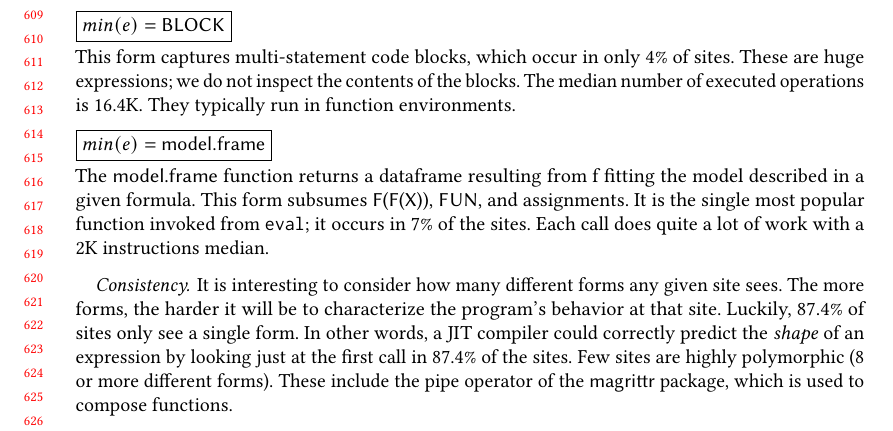
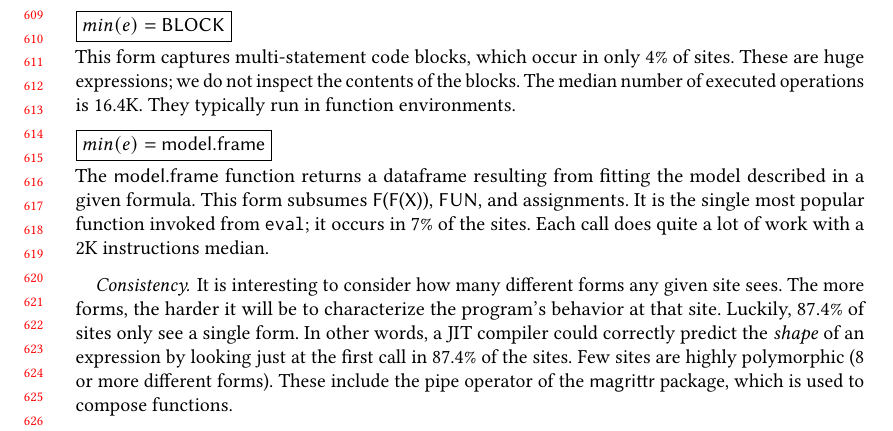
Before and after one commit to aviralg/revalstudy, a LaTeX paper (paper/main.tex): part of page 13 of 23, cut so that both start at the same text. Compiled offline with pdfLaTeX.

Commit message:
Fixing typo

```diff
--- a/paper/main.tex
+++ b/paper/main.tex
@@ -859,7 +859,7 @@ is \packageMinimizedmedianoperationsjRnd. They typically run in function
 environments.
 
 \medskip\noindent\EE{$min(e)=\c{model.frame}$} The \c{model.frame} function
-returns a dataframe resulting from f fitting the model described in a given
+returns a dataframe resulting from fitting the model described in a given
 formula. This form subsumes \c{F(F(X))}, \c{FUN}, and assignments. It is the
 single most popular function invoked from \eval; it occurs in 7\% of the sites.
 Each call does quite a lot of work with a 2K instructions median.
```
